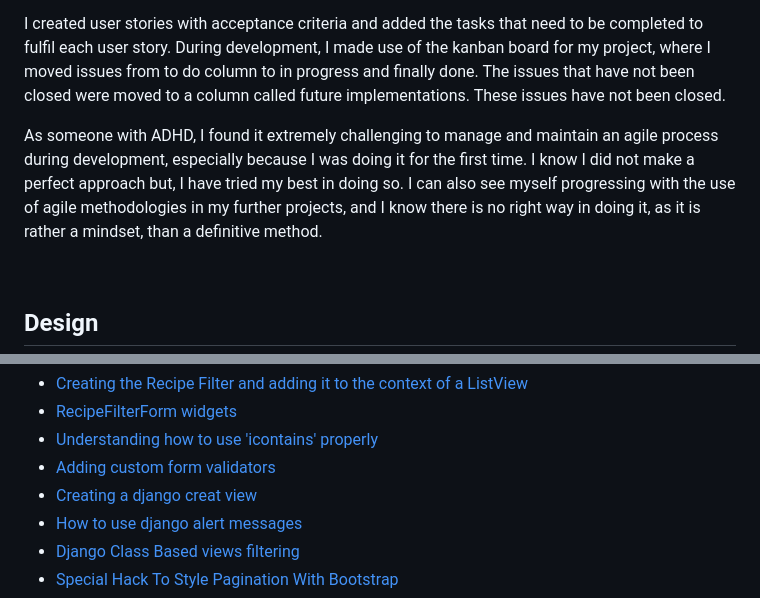
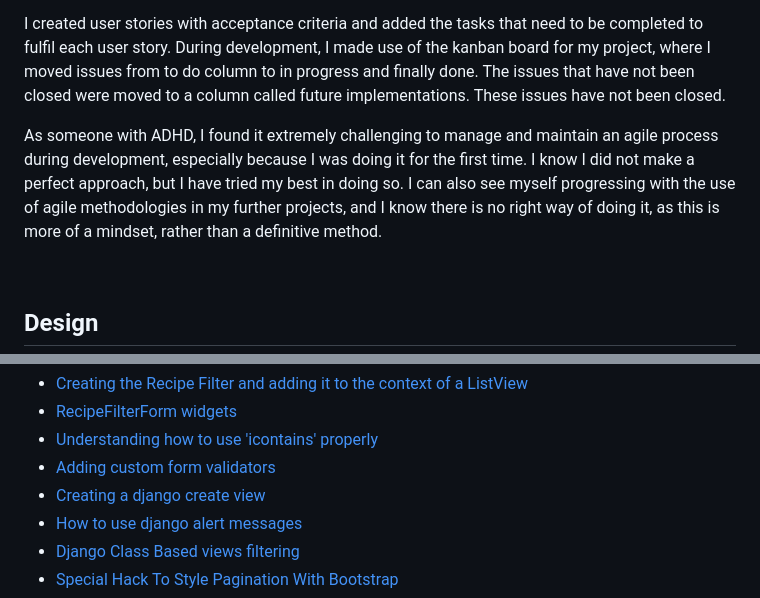
Before and after one commit to GaborFicsor/steezy-spatula, a Markdown page: README.md, 2 parts joined by grey strips. GitHub-like rendering.

Commit message:
Fix more grammatical erros in README.md

```diff
--- a/README.md
+++ b/README.md
@@ -97,7 +97,7 @@ To implement agile development into my Django project, I made use of several key
 
 I created user stories with acceptance criteria and added the tasks that need to be completed to fulfil each user story. During development, I made use of the kanban board for my project, where I moved issues from to do column to in progress and finally done. The issues that have not been closed were moved to a column called future implementations. These issues have not been closed.
 
-As someone with ADHD, I found it extremely challenging to manage and maintain an agile process during development, especially because I was doing it for the first time. I know I did not make a perfect approach but, I have tried my best in doing so. I can also see myself progressing with the use of agile methodologies in my further projects, and I know there is no right way in doing it, as it is rather a mindset, than a definitive method.
+As someone with ADHD, I found it extremely challenging to manage and maintain an agile process during development, especially because I was doing it for the first time. I know I did not make a perfect approach, but I have tried my best in doing so. I can also see myself progressing with the use of agile methodologies in my further projects, and I know there is no right way of doing it, as this is more of a mindset, rather than a definitive method.
 
 <br>
 
@@ -761,7 +761,7 @@ Accessibility testing, responsiveness testing validating and manual testing can
 * [RecipeFilterForm widgets](https://www.youtube.com/watch?v=6-XXvUENY_8)
 * [Understanding how to use 'icontains' properly](https://stackoverflow.com/questions/65158059/django-filters-icontains-type-of-lookup-expression-doesnt-work-properly)
 * [Adding custom form validators](https://www.youtube.com/watch?v=yFGj4ZDbiiE)
-* [Creating a django creat view](https://www.pythontutorial.net/django-tutorial/django-createview/)
+* [Creating a django create view](https://www.pythontutorial.net/django-tutorial/django-createview/)
 * [How to use django alert messages](https://stackoverflow.com/questions/47636968/django-messages-for-a-successfully-delete-add-or-edit-item)
 * [Django Class Based views filtering](https://gist.github.com/MikaelSantilio/3e761b325c7fd7588207cec06fdcbefb)
 * [Special Hack To Style Pagination With Bootstrap](https://www.youtube.com/watch?v=wY_BNsxCEi4)
```
